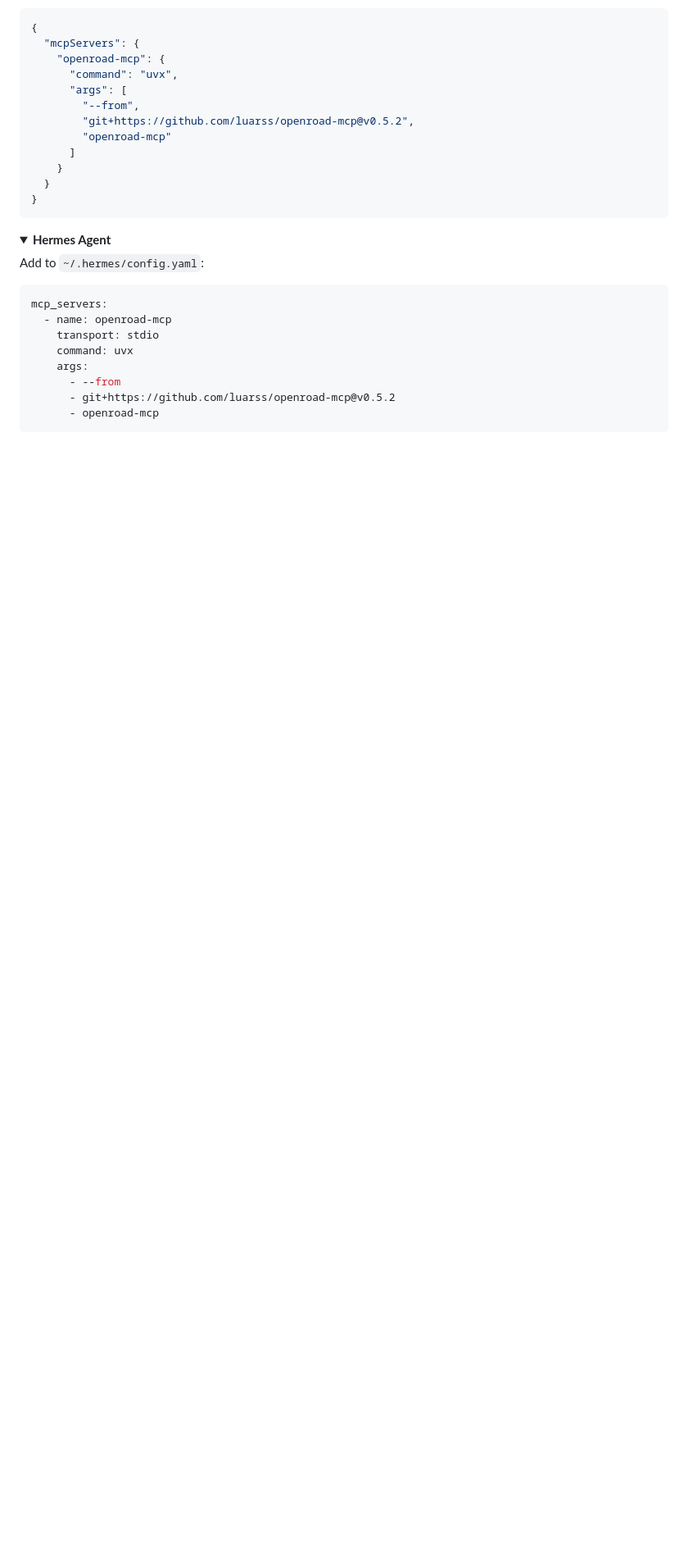
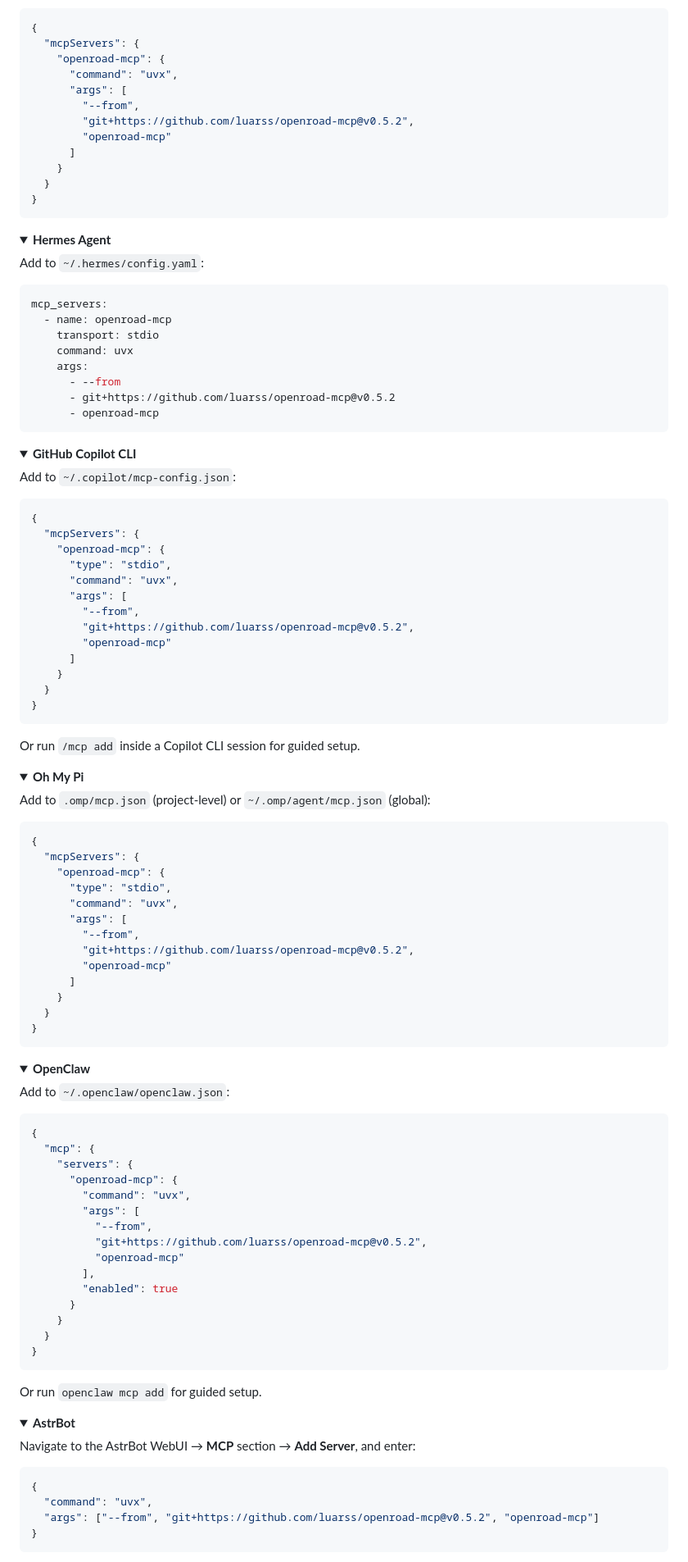
Before and after one commit to luarss/openroad-mcp, a Markdown page: README.md, the part around one of its changes. Shown at 82% size. GitHub-like rendering; folded sections open; blank space fills up the shorter version.

````diff
--- a/README.md
+++ b/README.md
@@ -524,3 +532,89 @@ mcp_servers:
 </details>
 
 <details>
+<summary><b>GitHub Copilot CLI</b></summary>
+
+Add to `~/.copilot/mcp-config.json`:
+
+```json
+{
+  "mcpServers": {
+    "openroad-mcp": {
+      "type": "stdio",
+      "command": "uvx",
+      "args": [
+        "--from",
+        "git+https://github.com/luarss/openroad-mcp@v0.5.2",
+        "openroad-mcp"
+      ]
+    }
+  }
+}
+```
+
+Or run `/mcp add` inside a Copilot CLI session for guided setup.
+
+</details>
+
+<details>
+<summary><b>Oh My Pi</b></summary>
+
+Add to `.omp/mcp.json` (project-level) or `~/.omp/agent/mcp.json` (global):
+
+```json
+{
+  "mcpServers": {
+    "openroad-mcp": {
+      "type": "stdio",
+      "command": "uvx",
+      "args": [
+        "--from",
+        "git+https://github.com/luarss/openroad-mcp@v0.5.2",
+        "openroad-mcp"
+      ]
+    }
+  }
+}
+```
+
+</details>
+
+<details>
+<summary><b>OpenClaw</b></summary>
+
+Add to `~/.openclaw/openclaw.json`:
+
+```json
+{
+  "mcp": {
+    "servers": {
+      "openroad-mcp": {
+        "command": "uvx",
+        "args": [
+          "--from",
+          "git+https://github.com/luarss/openroad-mcp@v0.5.2",
+          "openroad-mcp"
+        ],
+        "enabled": true
+      }
+    }
+  }
+}
+```
+
+Or run `openclaw mcp add` for guided setup.
+
+</details>
+
+<details>
+<summary><b>AstrBot</b></summary>
+
+Navigate to the AstrBot WebUI → **MCP** section → **Add Server**, and enter:
+
+```json
+{
+  "command": "uvx",
+  "args": ["--from", "git+https://github.com/luarss/openroad-mcp@v0.5.2", "openroad-mcp"]
+}
+```
+
````
Also changed, not shown: other parts of README.md (+94 -0 lines).
